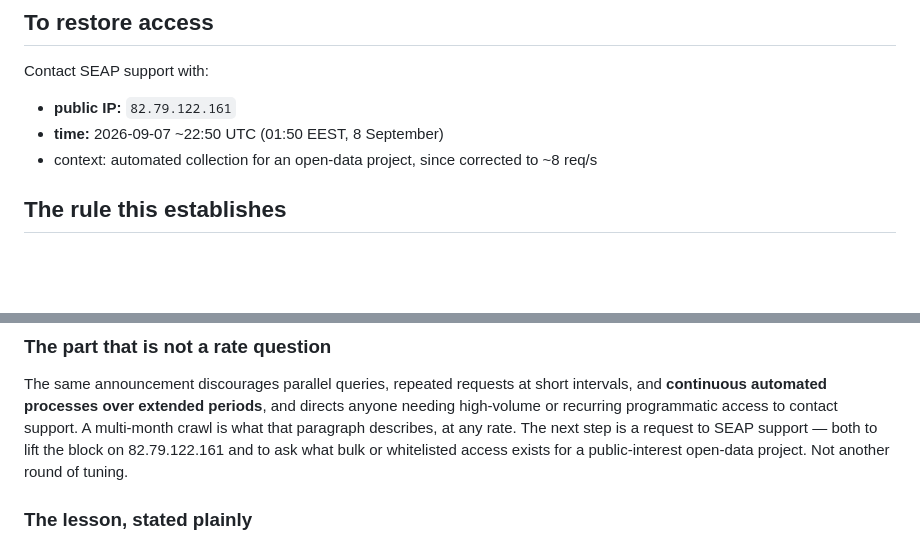
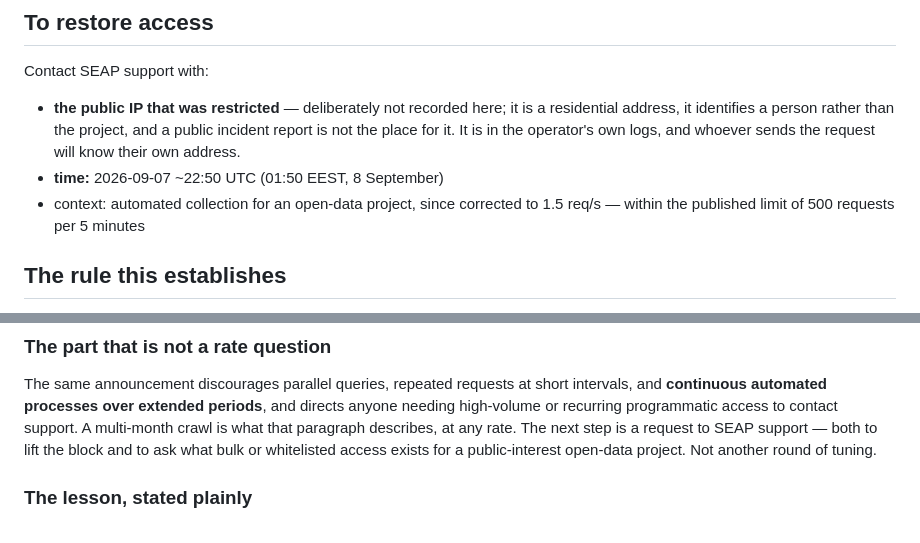
Before and after one commit to CristianNichifor/achizitii-deschise, a Markdown page: docs/incident-2026-09-07-seap-block.md, 2 parts joined by grey strips. Rendered like a GitHub page; blank space fills up the shorter version.

Commit message:
docs: stop publishing a residential IP address in the incident report
I put it there, and it should not have gone in. The address identifies a
person rather than the project, it is pinned to a specific date and a named
block event, and the public write-up needs none of that to make its point.
The operator already has it in their own logs, and whoever writes to support
knows their own address.

The stale "~8 req/s" description in the same section is corrected to the rate
we actually run at now, 1.5 req/s, within the published limit.

NOTE: this removes it from the working tree, not from git history. The address
remains reachable in earlier commits. Rewriting history on a public repository
with merged pull requests is disruptive and is the owner's call, not mine —
raised rather than done.

```diff
--- a/docs/incident-2026-09-07-seap-block.md
+++ b/docs/incident-2026-09-07-seap-block.md
@@ -53,9 +53,13 @@ what drew the block. It also remains correct — it is the difference between ca
 
 Contact SEAP support with:
 
-- **public IP:** `82.79.122.161`
+- **the public IP that was restricted** — deliberately not recorded here; it is a
+  residential address, it identifies a person rather than the project, and a public
+  incident report is not the place for it. It is in the operator's own logs, and whoever
+  sends the request will know their own address.
 - **time:** 2026-09-07 ~22:50 UTC (01:50 EEST, 8 September)
-- context: automated collection for an open-data project, since corrected to ~8 req/s
+- context: automated collection for an open-data project, since corrected to 1.5 req/s —
+  within the published limit of 500 requests per 5 minutes
 
 ## The rule this establishes
 
@@ -92,7 +96,7 @@ The same announcement discourages parallel queries, repeated requests at short i
 and **continuous automated processes over extended periods**, and directs anyone needing
 high-volume or recurring programmatic access to contact support. A multi-month crawl is
 what that paragraph describes, at any rate. The next step is a request to SEAP support —
-both to lift the block on 82.79.122.161 and to ask what bulk or whitelisted access exists
+both to lift the block and to ask what bulk or whitelisted access exists
 for a public-interest open-data project. Not another round of tuning.
 
 ### The lesson, stated plainly
```
